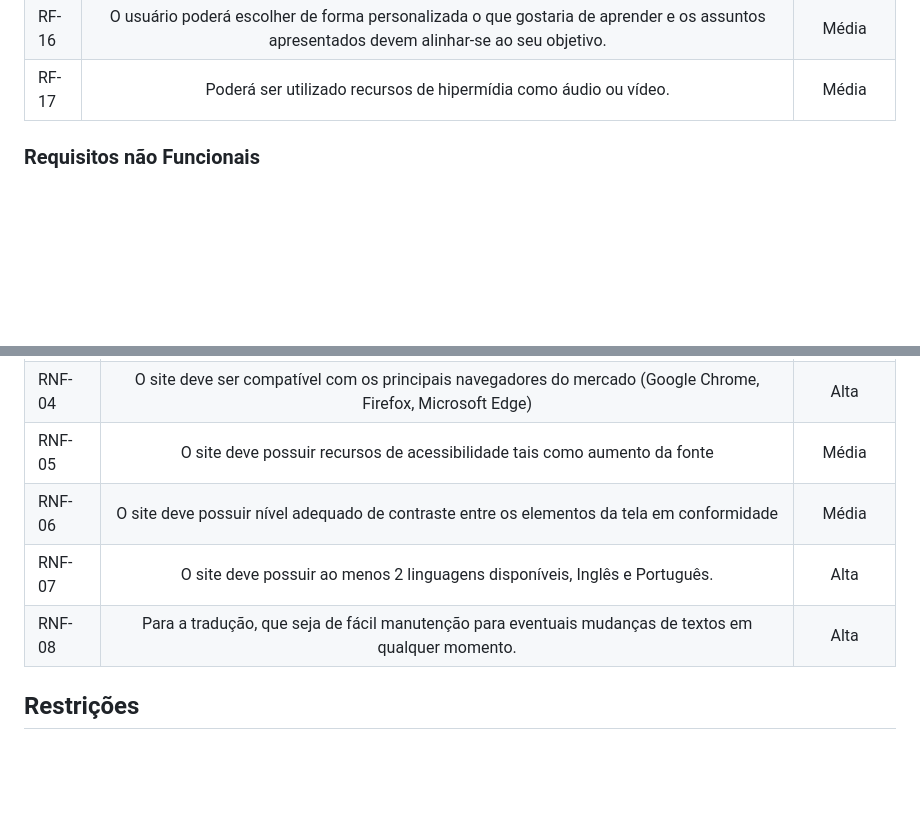
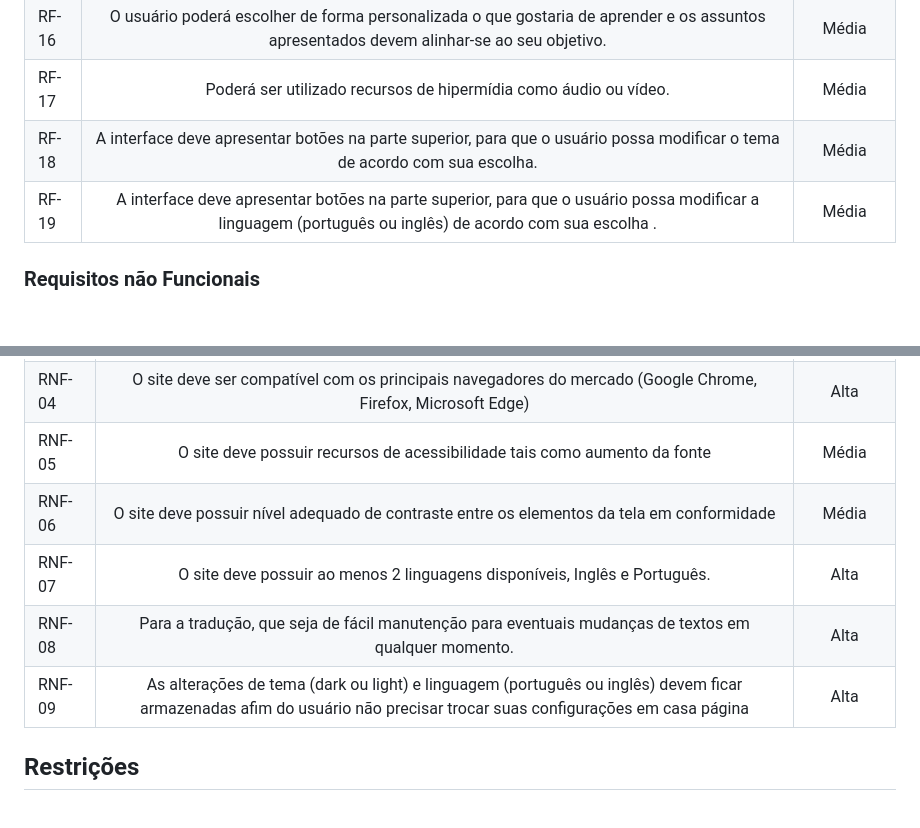
Before and after one commit to ICEI-PUC-Minas-PMV-SI/pmv-si-2023-1-e1-proj-web-t4-aprendizagemmusical, a Markdown page: docs/especification.md, 2 parts joined by grey strips. Rendered like a GitHub page; blank space fills up the shorter version.

Commit message:
Update especification.md
including UI functional and non-functional requirements

```diff
--- a/docs/especification.md
+++ b/docs/especification.md
@@ -96,6 +96,8 @@ A tabela a seguir apresenta os requisitos do projeto, descrevendo e identificand
 | RF-15 | Os artigos teóricos devem possuir diagramas e outras representações para elucidar conceitos, incluindo partituras ou outros sistemas de escrita.                                                                                                                            | Média      |
 | RF-16 | O usuário poderá escolher de forma personalizada o que gostaria de aprender e os assuntos apresentados devem alinhar-se ao seu objetivo.                                                                                                                            | Média      |
 | RF-17 | Poderá ser utilizado recursos de hipermídia como áudio ou vídeo.                                                                                                                            | Média      |
+| RF-18 | A interface deve apresentar botões na parte superior, para que o usuário possa modificar o tema de acordo com sua escolha.                                                                                                                            | Média      |
+| RF-19 | A interface deve apresentar botões na parte superior, para que o usuário possa modificar a linguagem (português ou inglês) de acordo com sua escolha .                                                                                                                           | Média      |
 
 
 
@@ -112,9 +114,10 @@ A tabela a seguir apresenta os requisitos não funcionais que o projeto deve pos
 | RNF-03 | O site deve ter bom nível de contraste entre os elementos da tela em conformidade                            | Média      |
 | RNF-04 | O site deve ser compatível com os principais navegadores do mercado (Google Chrome, Firefox, Microsoft Edge) | Alta       |
 | RNF-05 | O site deve possuir recursos de acessibilidade tais como aumento da fonte                                    | Média      |
-| RNF-06 | O site deve possuir nível adequado de contraste entre os elementos da tela em conformidade                                    | Média      |
+| RNF-06 | O site deve possuir nível adequado de contraste entre os elementos da tela em conformidade                   | Média      |
 | RNF-07 | O site deve possuir ao menos 2 linguagens disponíveis, Inglês e Português.                                   | Alta      |
-| RNF-08 | Para a tradução, que seja de fácil manutenção para eventuais mudanças de textos em qualquer momento.                                  | Alta      |
+| RNF-08 | Para a tradução, que seja de fácil manutenção para eventuais mudanças de textos em qualquer momento.         | Alta      |
+| RNF-09 | As alterações de tema (dark ou light) e linguagem (português ou inglês) devem ficar armazenadas afim do usuário não precisar trocar suas configurações em casa página  | Alta      |
 
 
 ## Restrições
```
